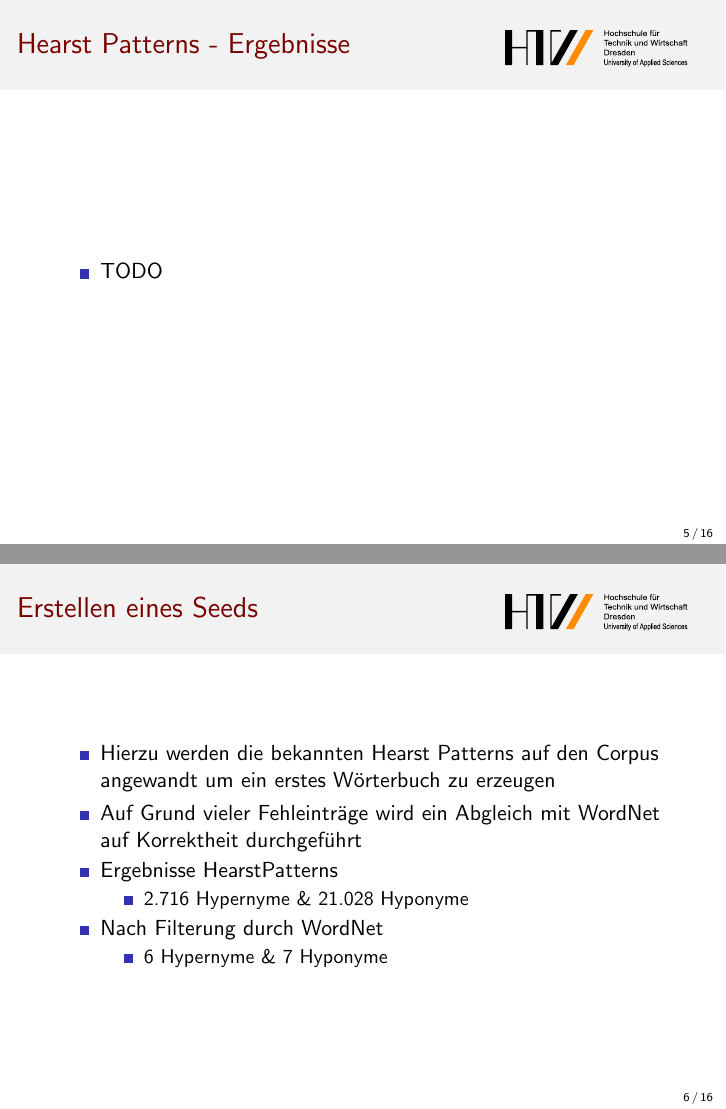
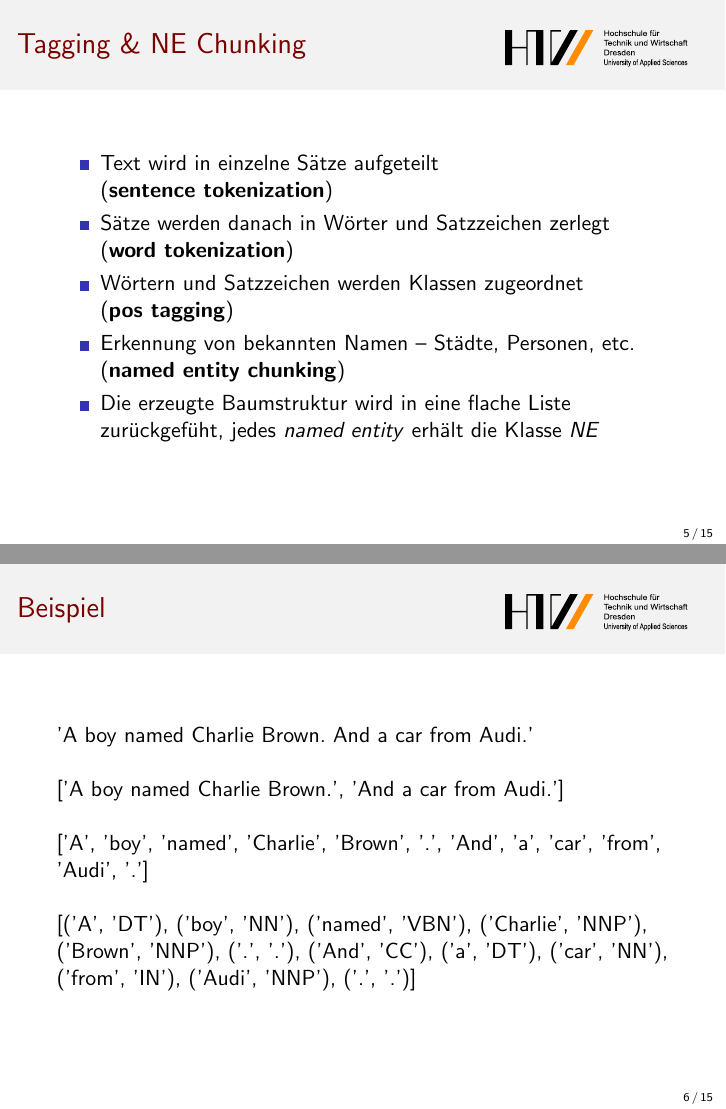
Before and after one commit to tbraun89/research-textmining, LaTeX slides (doc/presentation/final/main.tex, which reads doc/presentation/final/sections/002_hearst_patterns.tex, doc/presentation/final/sections/003_tagging.tex): pages 5 and 6 of 16 before the commit and pages 5 and 6 of 15 after it, joined at a grey line. Compiled offline with pdfLaTeX.

Commit message:
pos_tag ex.

```diff
--- a/doc/presentation/final/sections/002_hearst_patterns.tex
+++ b/doc/presentation/final/sections/002_hearst_patterns.tex
@@ -25,28 +25,3 @@
 
   \let\thefootnote\relax\footnote{\cite{Hearst:1992}}
 \end{frame}
-
-\begin{frame}
-  \frametitle{Hearst Patterns - Ergebnisse}
-
-  \begin{itemize}
-  \item TODO
-  \end{itemize}
-\end{frame}
-
-\begin{frame}
-  \frametitle{Erstellen eines Seeds}
-
-  \begin{itemize}
-    \item Hierzu werden die bekannten Hearst Patterns auf den Corpus angewandt um ein erstes Wörterbuch zu erzeugen
-    \item Auf Grund vieler Fehleinträge wird ein Abgleich mit WordNet auf Korrektheit durchgeführt
-    \item Ergebnisse HearstPatterns
-    \begin{itemize}
-      \item 2.716 Hypernyme \& 21.028 Hyponyme
-    \end{itemize}
-    \item Nach Filterung durch WordNet
-    \begin{itemize}
-      \item 6 Hypernyme \& 7 Hyponyme
-    \end{itemize}
-  \end{itemize}
-\end{frame}
--- a/doc/presentation/final/sections/003_tagging.tex
+++ b/doc/presentation/final/sections/003_tagging.tex
@@ -2,16 +2,60 @@
 
 \begin{frame}
   \frametitle{Tagging \& NE Chunking}
+
   \begin{itemize}
-    \item Der Tagger ordnet jedem Wort im Corpus eine grammatische Klasse zu (Verb, Nomen,Adjektiv...)
-    \item Zusammenhängende Wörter werden vom Tagger ignoriert
-    \item Der NE Chunker ordnet dann zusammenhängede NPs einer neuen Klasse NE zu.
+  \item Text wird in einzelne Sätze aufgeteilt\\(\textbf{sentence tokenization})
+  \item Sätze werden danach in Wörter und Satzzeichen zerlegt\\(\textbf{word tokenization})
+  \item Wörtern und Satzzeichen werden Klassen zugeordnet\\(\textbf{pos
+    tagging})
+  \item Erkennung von bekannten Namen -- Städte, Personen, etc.\\(\textbf{named
+    entity chunking})
+  \item Die erzeugte Baumstruktur wird in eine flache Liste
+    zurückgefüht, jedes \textit{named entity} erhält die Klasse \textit{NE}
   \end{itemize}
 \end{frame}
 
 \begin{frame}
   \frametitle{Beispiel}
+
+  'A boy named Charlie Brown. And a car from Audi.'
+  ~\\~\\
+  \ensuremath {[}'A boy named Charlie Brown.', 'And a car from
+  Audi.'\ensuremath{]}
+  ~\\~\\
+  \ensuremath{[}'A', 'boy', 'named', 'Charlie', 'Brown', '.', 'And', 'a', 'car',
+  'from', 'Audi', '.'\ensuremath{]}
+  ~\\~\\
+  \ensuremath{[}('A', 'DT'), ('boy', 'NN'), ('named', 'VBN'), ('Charlie', 'NNP'),
+  ('Brown', 'NNP'), ('.', '.'), ('And', 'CC'), ('a', 'DT'), ('car',
+  'NN'), ('from', 'IN'), ('Audi', 'NNP'), ('.', '.')\ensuremath{]}
+\end{frame}
+
+\begin{frame}
+  \frametitle{Beispiel}
+
+  \includegraphics[scale=0.45]{img/ne_chunk_tree}
+  ~\\~\\
+  \ensuremath{[}('A', 'DT'), ('boy', 'NN'), ('named', 'VBN'),
+  ('Charlie Brown', 'NE'), ('.', '.'), ('And', 'CC'), ('a', 'DT'),
+  ('car', 'NN'), ('from', 'IN'), ('Audi', 'NE'), ('.', '.')\ensuremath{]}
+\end{frame}
+
+\begin{frame}
+  \frametitle{Ergebnisse}
+
   \begin{itemize}
-    \item ----FOLGT----
+  \item Erkannt durch Hearst Patterns
+    \begin{itemize}
+    \item 2.716 Hypernyme
+    \item 21.028 Hyponyme
+    \end{itemize}
+
+  \item Nach WordNet Filter
+    \begin{itemize}
+    \item 5 Hypernyme
+    \item 6 Hyponyme
+    \end{itemize}
+
   \end{itemize}
 \end{frame}
```
Also changed, not shown: doc/presentation/final/sections/004_learning.tex (+4 -2 lines), doc/presentation/final/img/ne_chunk_tree.eps (added), doc/presentation/final/sections/002_hearst_patterns.tex (11 more changed lines).
